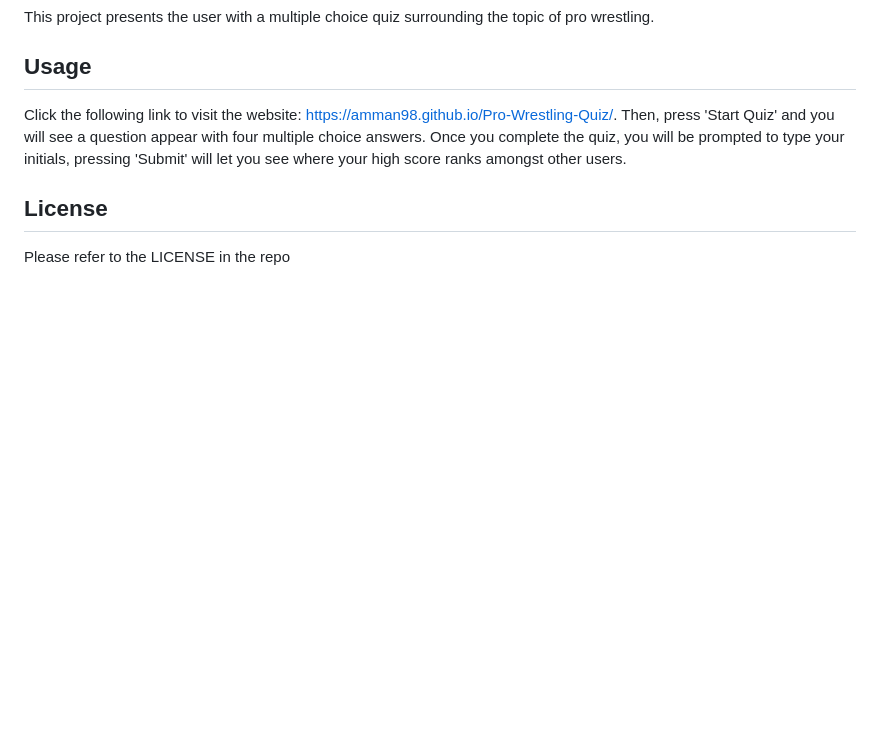
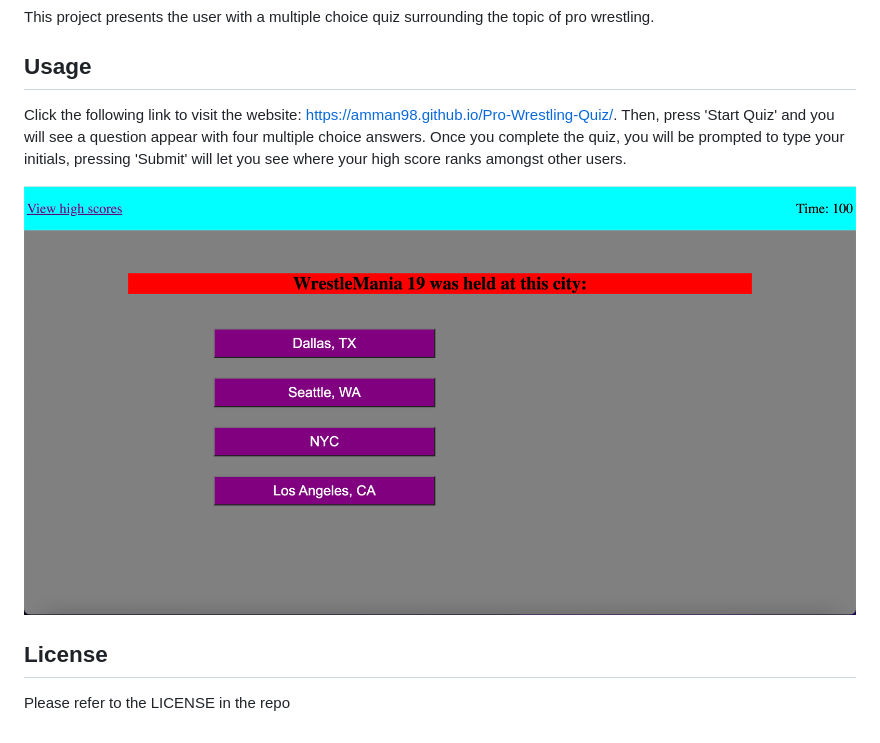
Before and after one commit to amman98/Pro-Wrestling-Quiz, a Markdown page: README.md, the part around the change. GitHub-like rendering; pictures changed too: images/Wrestling-Quiz.png (added); blank space fills up the shorter version.

Commit message:
added image to README

```diff
--- a/README.md
+++ b/README.md
@@ -8,6 +8,8 @@ This project presents the user with a multiple choice quiz surrounding the topic
 
 Click the following link to visit the website: https://amman98.github.io/Pro-Wrestling-Quiz/. Then, press 'Start Quiz' and you will see a question appear with four multiple choice answers. Once you complete the quiz, you will be prompted to type your initials, pressing 'Submit' will let you see where your high score ranks amongst other users.
 
+![sample website](images/Wrestling-Quiz.png)
+
 ## License
 
 Please refer to the LICENSE in the repo
```
